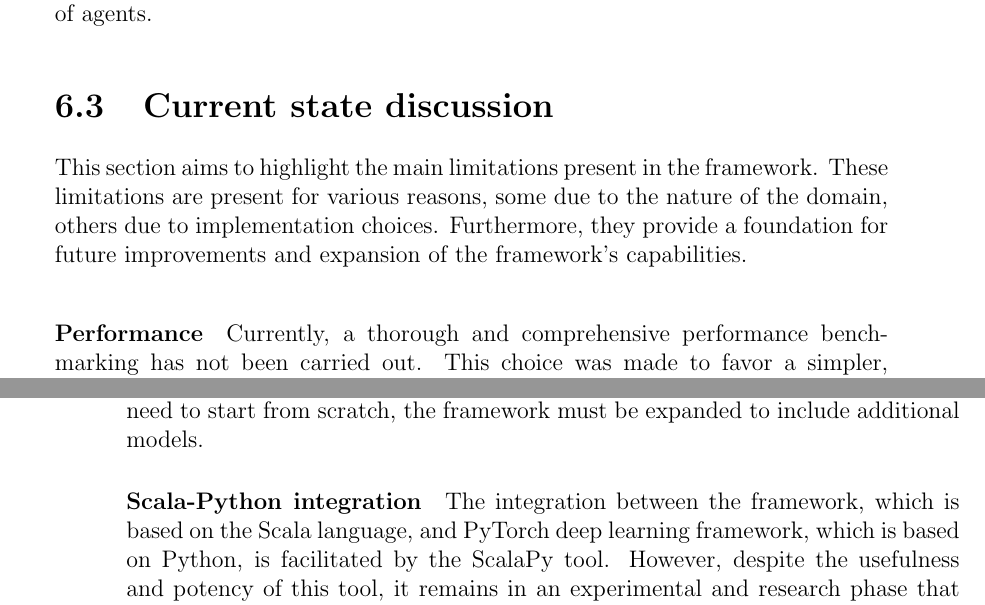
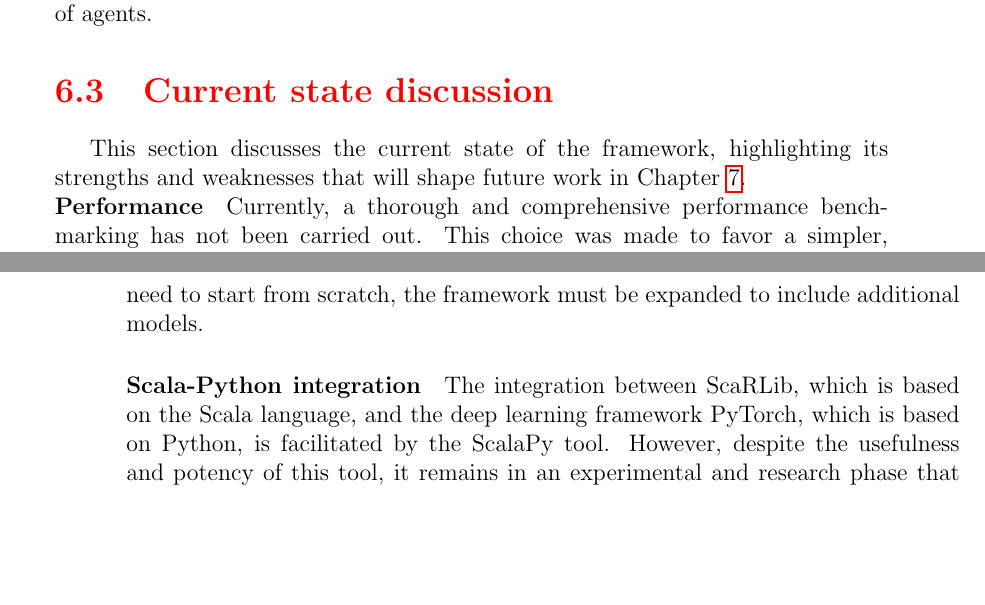
Before and after one commit to davidedomini/master-thesis-scarlib, a LaTeX thesis (thesis-main.tex): two parts of pages 69 and 70 of 81, joined at a grey line, cut so that both start at the same text, the shorter picture padded with empty space. Compiled offline with pdfLaTeX.

Commit message:
feat: update current state discussion

```diff
--- a/thesis-main.tex
+++ b/thesis-main.tex
@@ -1996,10 +1995,12 @@ the average distance between each agent and the leader.
 \label{fig:test-ftl}
 \end{figure*}
 
+\begin{color}{red}
 \section{Current state discussion}
-This section aims to highlight the main limitations present in the framework. These limitations are
- present for various reasons, some due to the nature of the domain, others due to implementation choices.
- Furthermore, they provide a foundation for future improvements and expansion of the framework's capabilities.
+\end{color}
+
+This section discusses the current state of the framework, highlighting its strengths and weaknesses
+    that will shape future work in \Cref{chap:conclusions}.
 
 \paragraph{Performance}
 Currently, a thorough and comprehensive performance benchmarking has not been carried out. This choice was made to
@@ -2015,7 +2016,7 @@ Currently, the framework offers two training and execution models, both among th
     to include additional models.
 
 \paragraph{Scala-Python integration}
-The integration between the framework, which is based on the Scala language, and PyTorch deep learning framework,
+The integration between ScaRLib, which is based on the Scala language, and the deep learning framework PyTorch,
     which is based on Python, is facilitated by the ScalaPy tool. However, despite the usefulness and potency of this tool,
     it remains in an experimental and research phase that imposes certain usability and configuration restrictions, particularly
     in non-Linux environments.
```
Also changed, not shown: thesis-main.tex (7 more changed lines).
